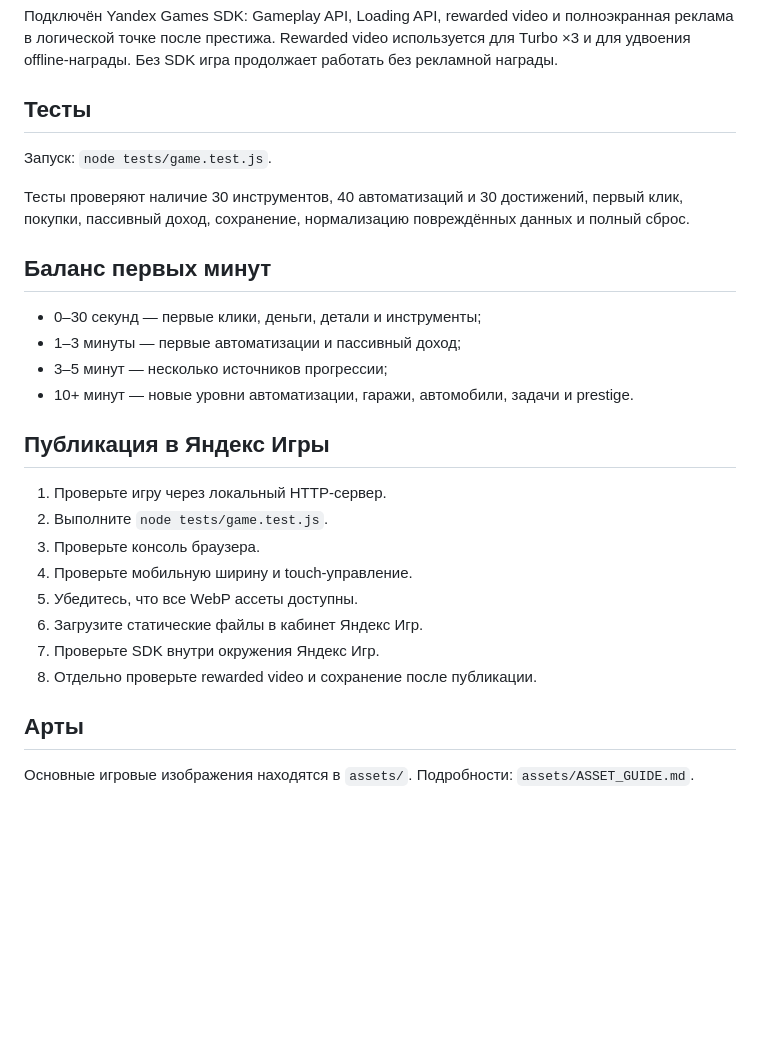
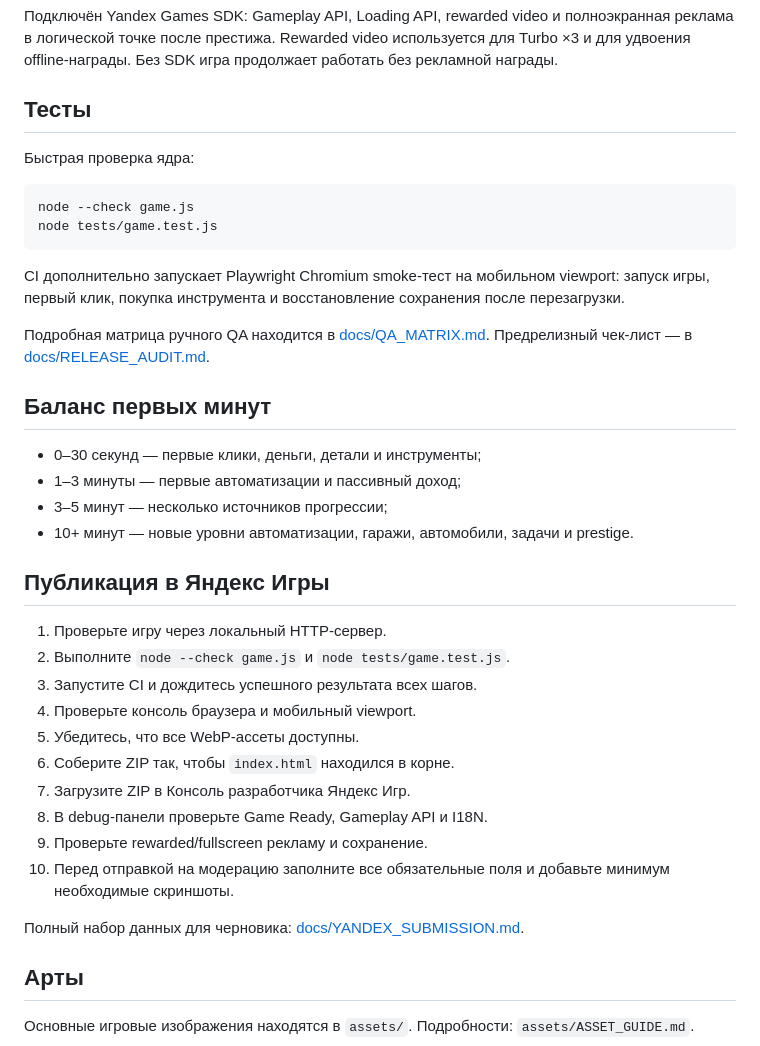
Before and after one commit to SetchatkaGlaza/ClickerGameMem, a Markdown page: README.md, the part around the change. GitHub-like rendering; blank space fills up the shorter version.

Commit message:
docs: update release and QA instructions

````diff
--- a/README.md
+++ b/README.md
@@ -68,9 +68,16 @@
 Подключён Yandex Games SDK: Gameplay API, Loading API, rewarded video и полноэкранная реклама в логической точке после престижа. Rewarded video используется для Turbo ×3 и для удвоения offline-награды. Без SDK игра продолжает работать без рекламной награды.
 
 ## Тесты
-Запуск: `node tests/game.test.js`.
 
-Тесты проверяют наличие 30 инструментов, 40 автоматизаций и 30 достижений, первый клик, покупки, пассивный доход, сохранение, нормализацию повреждённых данных и полный сброс.
+Быстрая проверка ядра:
+```bash
+node --check game.js
+node tests/game.test.js
+```
+
+CI дополнительно запускает Playwright Chromium smoke-тест на мобильном viewport: запуск игры, первый клик, покупка инструмента и восстановление сохранения после перезагрузки.
+
+Подробная матрица ручного QA находится в [docs/QA_MATRIX.md](docs/QA_MATRIX.md). Предрелизный чек-лист — в [docs/RELEASE_AUDIT.md](docs/RELEASE_AUDIT.md).
 
 ## Баланс первых минут
 - 0–30 секунд — первые клики, деньги, детали и инструменты;
@@ -79,14 +86,19 @@
 - 10+ минут — новые уровни автоматизации, гаражи, автомобили, задачи и prestige.
 
 ## Публикация в Яндекс Игры
+
 1. Проверьте игру через локальный HTTP-сервер.
-2. Выполните `node tests/game.test.js`.
-3. Проверьте консоль браузера.
-4. Проверьте мобильную ширину и touch-управление.
-5. Убедитесь, что все WebP ассеты доступны.
-6. Загрузите статические файлы в кабинет Яндекс Игр.
-7. Проверьте SDK внутри окружения Яндекс Игр.
-8. Отдельно проверьте rewarded video и сохранение после публикации.
+2. Выполните `node --check game.js` и `node tests/game.test.js`.
+3. Запустите CI и дождитесь успешного результата всех шагов.
+4. Проверьте консоль браузера и мобильный viewport.
+5. Убедитесь, что все WebP-ассеты доступны.
+6. Соберите ZIP так, чтобы `index.html` находился в корне.
+7. Загрузите ZIP в Консоль разработчика Яндекс Игр.
+8. В debug-панели проверьте Game Ready, Gameplay API и I18N.
+9. Проверьте rewarded/fullscreen рекламу и сохранение.
+10. Перед отправкой на модерацию заполните все обязательные поля и добавьте минимум необходимые скриншоты.
+
+Полный набор данных для черновика: [docs/YANDEX_SUBMISSION.md](docs/YANDEX_SUBMISSION.md).
 
 ## Арты
 Основные игровые изображения находятся в `assets/`. Подробности: `assets/ASSET_GUIDE.md`.
````
